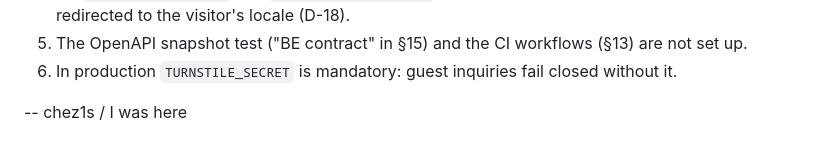
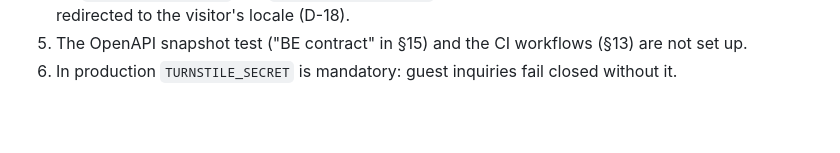
Before and after one commit to vhhoang2003/BeeGroup_Ecommerce, a Markdown page: README.md, the part around the change. Drawn GitHub-style; blank space fills up the shorter version.

Commit message:
chore: refreshing readme

```diff
--- a/README.md
+++ b/README.md
@@ -1337,5 +1337,3 @@ Legend: ✅ implemented and verified by the listed evidence · 🟡 partial (see
 4. ~~No `/auth/verify-email` and `/auth/reset-password` pages~~: added; the unprefixed links in emails are redirected to the visitor's locale (D-18).
 5. The OpenAPI snapshot test ("BE contract" in §15) and the CI workflows (§13) are not set up.
 6. In production `TURNSTILE_SECRET` is mandatory: guest inquiries fail closed without it.
-
--- chez1s / I was here
```
